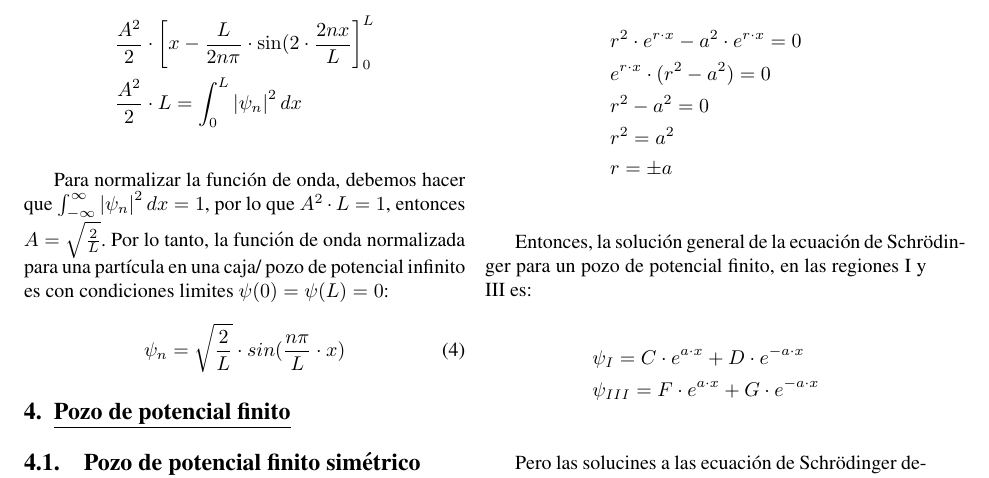
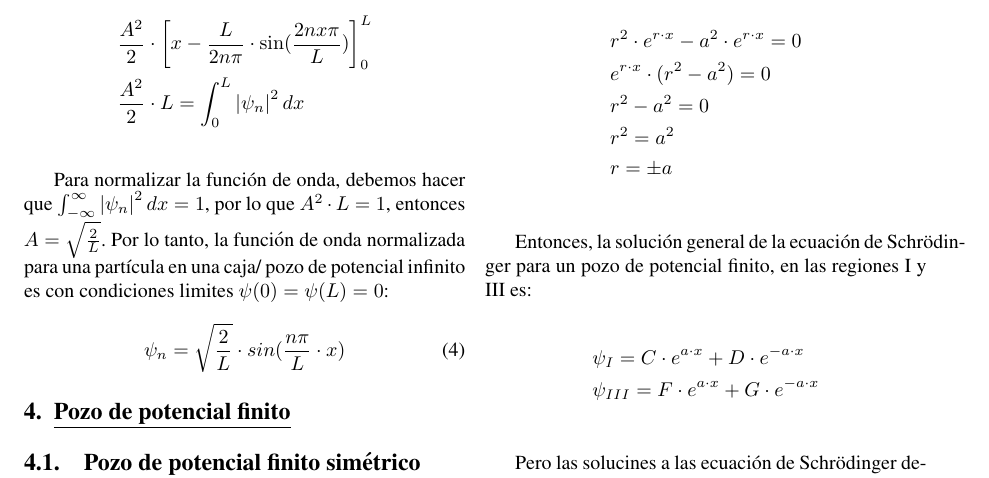
Before and after one commit to marcosgatica2003/fisicaElectronica, a LaTeX document (ecuacionDeSchrodinger/informe/informe.tex): part of page 6 of 7, cut so that both start at the same text. Compiled offline with pdfLaTeX.

Commit message:
Correción de errores 2

```diff
--- a/ecuacionDeSchrodinger/informe/informe.tex
+++ b/ecuacionDeSchrodinger/informe/informe.tex
@@ -249,7 +249,7 @@
         \vspace{-1mm}
 
         \begin{align*}
-            &\frac{A^{2}}{2} \cdot \left[ x - \frac{L}{2n\pi} \cdot \sin(2 \cdot \frac{2nx}{L} \right]_{0}^{L} \\
+            &\frac{A^{2}}{2} \cdot \left[ x - \frac{L}{2n\pi} \cdot \sin(\frac{2nx\pi}{L}) \right]_{0}^{L} \\
             &\frac{A^{2}}{2} \cdot L = \int_{0}^{L} \left| \psi_n \right|^{2} dx \\
         \end{align*}
 
```
Also changed, not shown: ecuacionDeSchrodinger/informe/informe.pdf.
